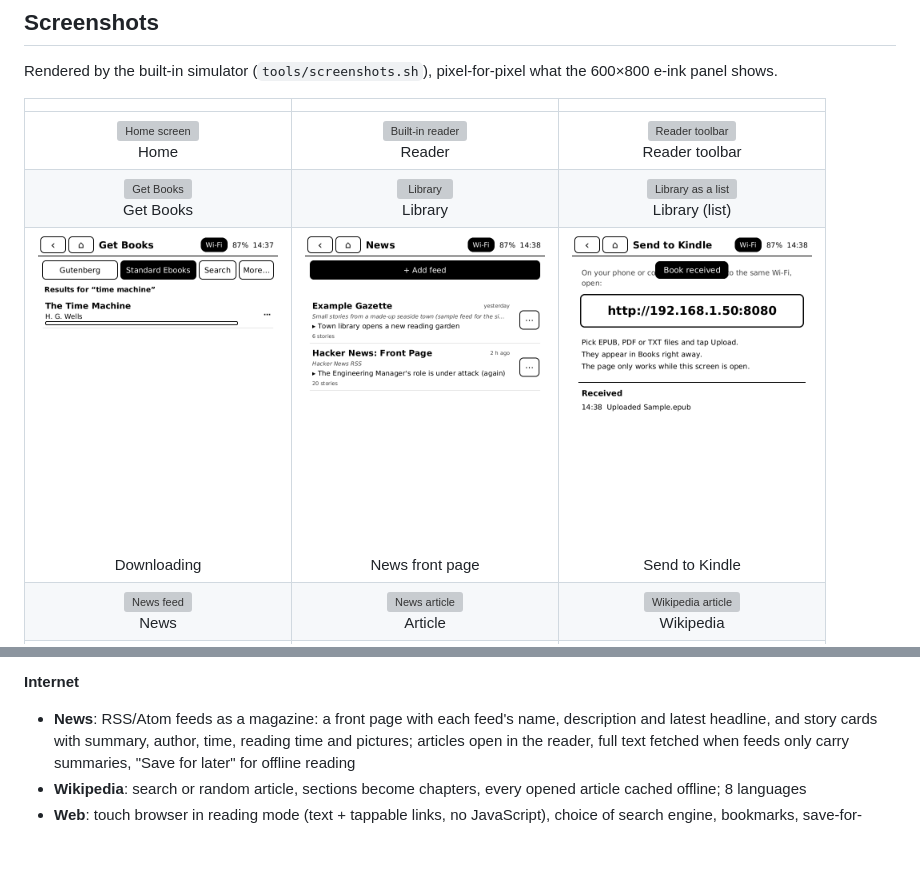
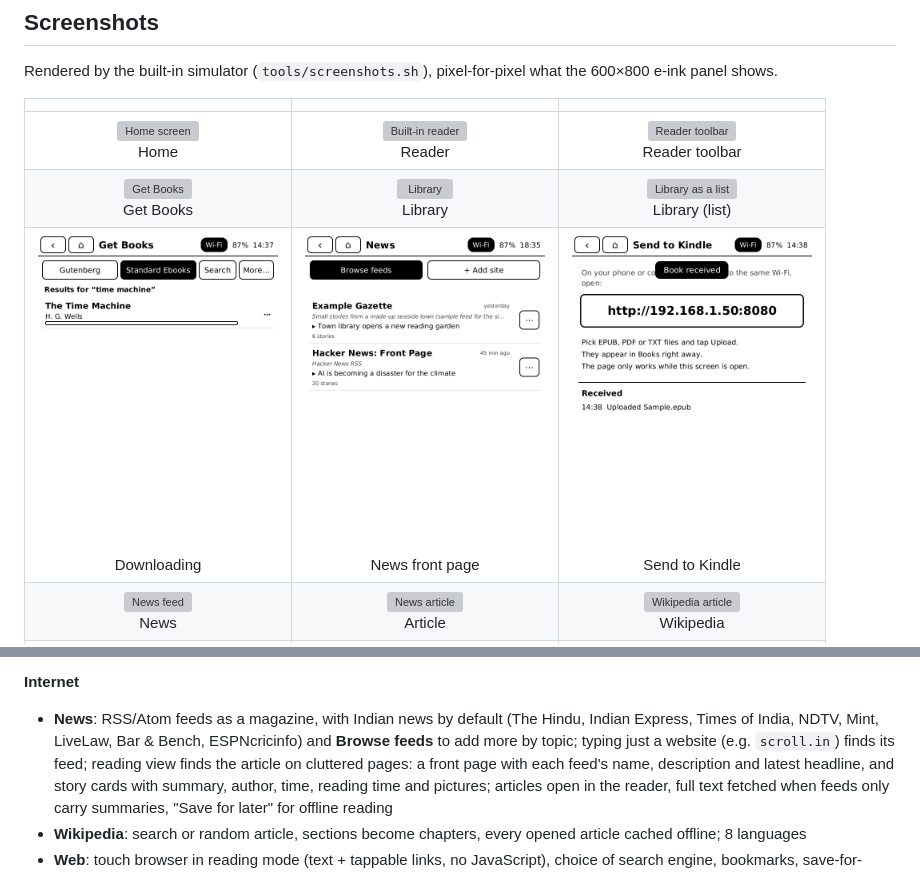
Before and after one commit to DesDoIt/folio, a Markdown page: README.md, 2 parts joined by grey strips. GitHub-like rendering; pictures changed too: docs/screenshots/news-feeds.png; blank space fills up the shorter version; grey boxes are pictures that could not be loaded.

```diff
--- a/README.md
+++ b/README.md
@@ -48,7 +48,9 @@ Rendered by the built-in simulator (`tools/screenshots.sh`), pixel-for-pixel wha
 - **Reading stats**: minutes and pages per day, streaks, books finished, a 14-day chart
 
 **Internet**
-- **News**: RSS/Atom feeds as a magazine: a front page with each feed's name, description and latest headline,
+- **News**: RSS/Atom feeds as a magazine, with Indian news by default (The Hindu, Indian Express, Times of India,
+  NDTV, Mint, LiveLaw, Bar & Bench, ESPNcricinfo) and **Browse feeds** to add more by topic; typing just a website
+  (e.g. `scroll.in`) finds its feed; reading view finds the article on cluttered pages: a front page with each feed's name, description and latest headline,
   and story cards with summary, author, time, reading time and pictures; articles open in the reader, full text fetched when feeds only carry summaries,
   "Save for later" for offline reading
 - **Wikipedia**: search or random article, sections become chapters, every opened article cached offline;
```
Also changed, not shown: docs/screenshots/news-browse.png (added), 5 other files.
